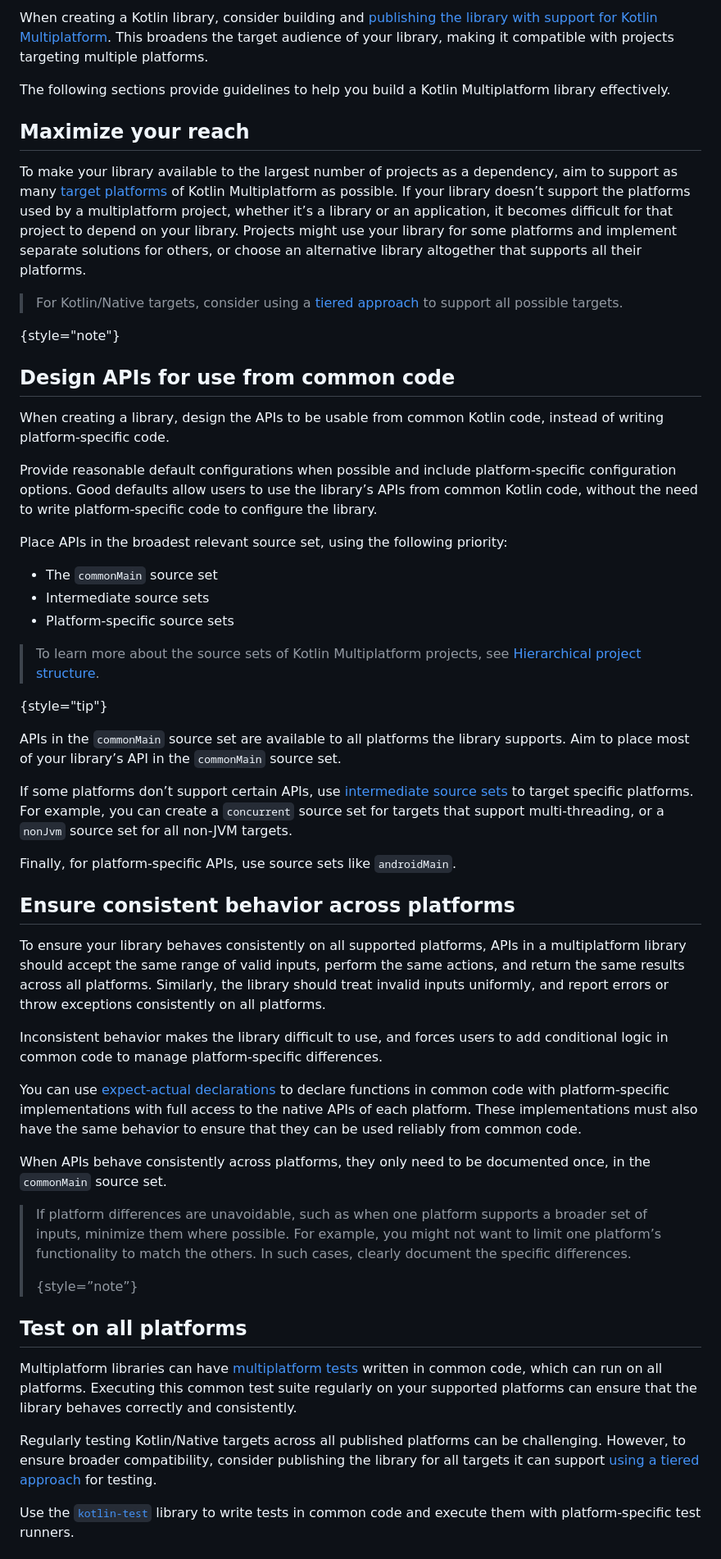
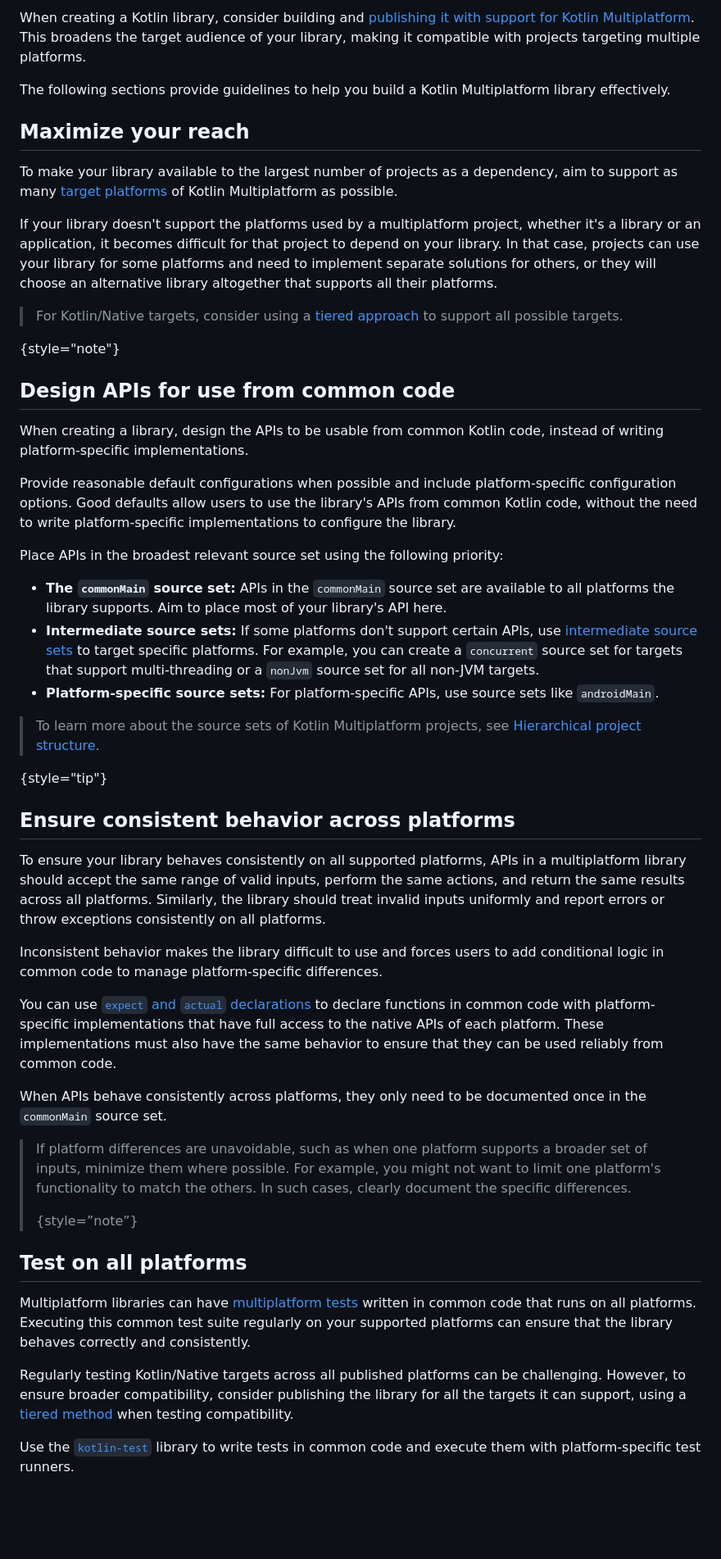
Before and after one commit to Kotlin/api-guidelines, a Markdown page: docs/topics/api-guidelines-build-for-multiplatform.md, the part around one of its changes. Shown at 82% size. Rendered like a GitHub page; blank space fills up the shorter version.

Commit message:
implementing changes from TWr review

```diff
--- a/docs/topics/api-guidelines-build-for-multiplatform.md
+++ b/docs/topics/api-guidelines-build-for-multiplatform.md
@@ -1,6 +1,6 @@
 [//]: # (title: Building a Kotlin library for multiplatform)
 
-When creating a Kotlin library, consider building and [publishing the library with support for Kotlin Multiplatform](multiplatform-publish-lib.md).
+When creating a Kotlin library, consider building and [publishing it with support for Kotlin Multiplatform](multiplatform-publish-lib.md).
 This broadens the target audience of your library, making it compatible with projects targeting multiple platforms.
 
 The following sections provide guidelines to help you build a Kotlin Multiplatform library effectively.
@@ -9,10 +9,11 @@ The following sections provide guidelines to help you build a Kotlin Multiplatfo
 
 To make your library available to the largest number of projects as a dependency,
 aim to support as many [target platforms](multiplatform-dsl-reference.md#targets) of Kotlin Multiplatform as possible.
-If your library doesn’t support the platforms used by a multiplatform project,
-whether it’s a library or an application, it becomes difficult for that project to depend on your library.
-Projects might use your library for some platforms and implement separate solutions for others,
-or choose an alternative library altogether that supports all their platforms.
+
+If your library doesn't support the platforms used by a multiplatform project,
+whether it's a library or an application, it becomes difficult for that project to depend on your library.
+In that case, projects can use your library for some platforms and need to implement separate solutions for others,
+or they will choose an alternative library altogether that supports all their platforms.
 
 > For Kotlin/Native targets, consider using a [tiered approach](native-target-support.md#for-library-authors) to support all possible targets.
 >
@@ -20,56 +21,49 @@ or choose an alternative library altogether that supports all their platforms.
 
 ## Design APIs for use from common code
 
-When creating a library, design the APIs to be usable from common Kotlin code, instead of writing platform-specific code.
+When creating a library, design the APIs to be usable from common Kotlin code, instead of writing platform-specific implementations.
 
 Provide reasonable default configurations when possible and include platform-specific configuration options.
-Good defaults allow users to use the library’s APIs from common Kotlin code, without the need to write platform-specific code to configure the library.
+Good defaults allow users to use the library's APIs from common Kotlin code, without the need to write platform-specific implementations to configure the library.
 
-Place APIs in the broadest relevant source set, using the following priority:
+Place APIs in the broadest relevant source set using the following priority:
 
-* The `commonMain` source set
-* Intermediate source sets
-* Platform-specific source sets
+* **The `commonMain` source set:** APIs in the `commonMain` source set are available to all platforms the library supports. Aim to place most of your library's API here.
+* **Intermediate source sets:** If some platforms don't support certain APIs, use [intermediate source sets](multiplatform-discover-project.md#intermediate-source-sets) to target specific platforms.
+For example, you can create a `concurrent` source set for targets that support multi-threading or a `nonJvm` source set for all non-JVM targets.
+* **Platform-specific source sets:** For platform-specific APIs, use source sets like `androidMain`.
 
 > To learn more about the source sets of Kotlin Multiplatform projects, see [Hierarchical project structure](multiplatform-hierarchy.md).
 >
 {style="tip"}
-
-APIs in the `commonMain` source set are available to all platforms the library supports.
-Aim to place most of your library’s API in the `commonMain` source set.
-
-If some platforms don’t support certain APIs, use [intermediate source sets](multiplatform-discover-project.md#intermediate-source-sets) to target specific platforms.
-For example, you can create a `concurrent` source set for targets that support multi-threading, or a `nonJvm` source set for all non-JVM targets.
-
-Finally, for platform-specific APIs, use source sets like `androidMain`.
 
 ## Ensure consistent behavior across platforms
 
 To ensure your library behaves consistently on all supported platforms,
 APIs in a multiplatform library should accept the same range of valid inputs, perform the same actions,
 and return the same results across all platforms.
-Similarly, the library should treat invalid inputs uniformly, and report errors or throw exceptions consistently on all platforms.
+Similarly, the library should treat invalid inputs uniformly and report errors or throw exceptions consistently on all platforms.
 
-Inconsistent behavior makes the library difficult to use, and forces users to add conditional logic in common code to manage platform-specific differences.
+Inconsistent behavior makes the library difficult to use and forces users to add conditional logic in common code to manage platform-specific differences.
 
-You can use [expect-actual declarations](multiplatform-expect-actual.md) to declare functions in common code with
-platform-specific implementations with full access to the native APIs of each platform.
+You can use [`expect` and `actual` declarations](multiplatform-expect-actual.md) to declare functions in common code with
+platform-specific implementations that have full access to the native APIs of each platform.
 These implementations must also have the same behavior to ensure that they can be used reliably from common code.
 
-When APIs behave consistently across platforms, they only need to be documented once, in the `commonMain` source set.
+When APIs behave consistently across platforms, they only need to be documented once in the `commonMain` source set.
 
 > If platform differences are unavoidable, such as when one platform
-> supports a broader set of inputs, minimize them where possible. For example, you might not want to limit one platform’s functionality to match the others. In such cases, clearly document the specific differences.
+> supports a broader set of inputs, minimize them where possible. For example, you might not want to limit one platform's functionality to match the others. In such cases, clearly document the specific differences.
 >
 > {style=”note”}
 
 ## Test on all platforms
 
-Multiplatform libraries can have [multiplatform tests](https://www.jetbrains.com/help/kotlin-multiplatform-dev/multiplatform-run-tests.html) written in common code, which can run on all platforms.
+Multiplatform libraries can have [multiplatform tests](https://www.jetbrains.com/help/kotlin-multiplatform-dev/multiplatform-run-tests.html) written in common code that runs on all platforms.
 Executing this common test suite regularly on your supported platforms can ensure that the library behaves correctly and consistently.
 
 Regularly testing Kotlin/Native targets across all published platforms can be challenging.
-However, to ensure broader compatibility, consider publishing the library for all targets it can support [using a tiered approach](native-target-support.md#for-library-authors) for testing.
+However, to ensure broader compatibility, consider publishing the library for all the targets it can support, using a [tiered method](native-target-support.md#for-library-authors) when testing compatibility.
 
 Use the [`kotlin-test`](https://kotlinlang.org/api/latest/kotlin.test/) library to write tests in common code and execute them with platform-specific test runners.
 
```
Also changed, not shown: other parts of docs/topics/api-guidelines-build-for-multiplatform.md (+1 -1 lines).
